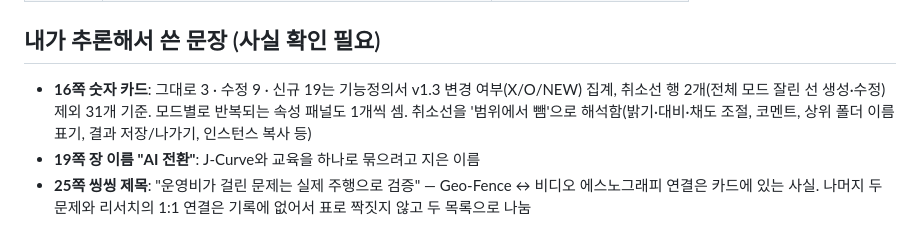
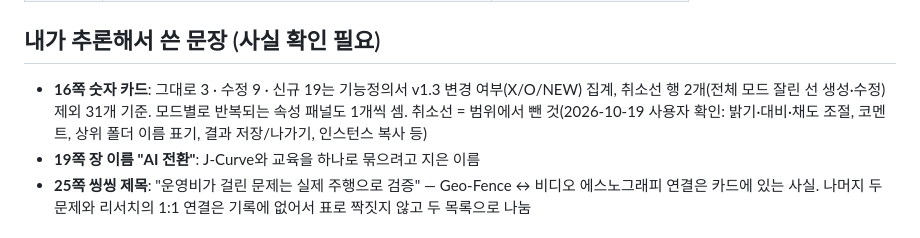
Before and after one commit to zzanggi-haki/portfolio, a Markdown page: docs/review/next-review-checklist.md, the part around the change. Rendered like a GitHub page.

Commit message:
docs: strikethrough = removed from scope (confirmed)
Co-Authored-By: Claude Opus 5.5 <noreply@anthropic.com>

```diff
--- a/docs/review/next-review-checklist.md
+++ b/docs/review/next-review-checklist.md
@@ -22,7 +22,7 @@
 
 ## 내가 추론해서 쓴 문장 (사실 확인 필요)
 
-- **16쪽 숫자 카드**: 그대로 3 · 수정 9 · 신규 19는 기능정의서 v1.3 변경 여부(X/O/NEW) 집계, 취소선 행 2개(전체 모드 잘린 선 생성·수정) 제외 31개 기준. 모드별로 반복되는 속성 패널도 1개씩 셈. 취소선을 '범위에서 뺌'으로 해석함(밝기·대비·채도 조절, 코멘트, 상위 폴더 이름 표기, 결과 저장/나가기, 인스턴스 복사 등)
+- **16쪽 숫자 카드**: 그대로 3 · 수정 9 · 신규 19는 기능정의서 v1.3 변경 여부(X/O/NEW) 집계, 취소선 행 2개(전체 모드 잘린 선 생성·수정) 제외 31개 기준. 모드별로 반복되는 속성 패널도 1개씩 셈. 취소선 = 범위에서 뺀 것(2026-10-19 사용자 확인: 밝기·대비·채도 조절, 코멘트, 상위 폴더 이름 표기, 결과 저장/나가기, 인스턴스 복사 등)
 - **19쪽 장 이름 "AI 전환"**: J-Curve와 교육을 하나로 묶으려고 지은 이름
 - **25쪽 씽씽 제목**: "운영비가 걸린 문제는 실제 주행으로 검증" — Geo-Fence ↔ 비디오 에스노그래피 연결은 카드에 있는 사실. 나머지 두 문제와 리서치의 1:1 연결은 기록에 없어서 표로 짝짓지 않고 두 목록으로 나눔
 
```
